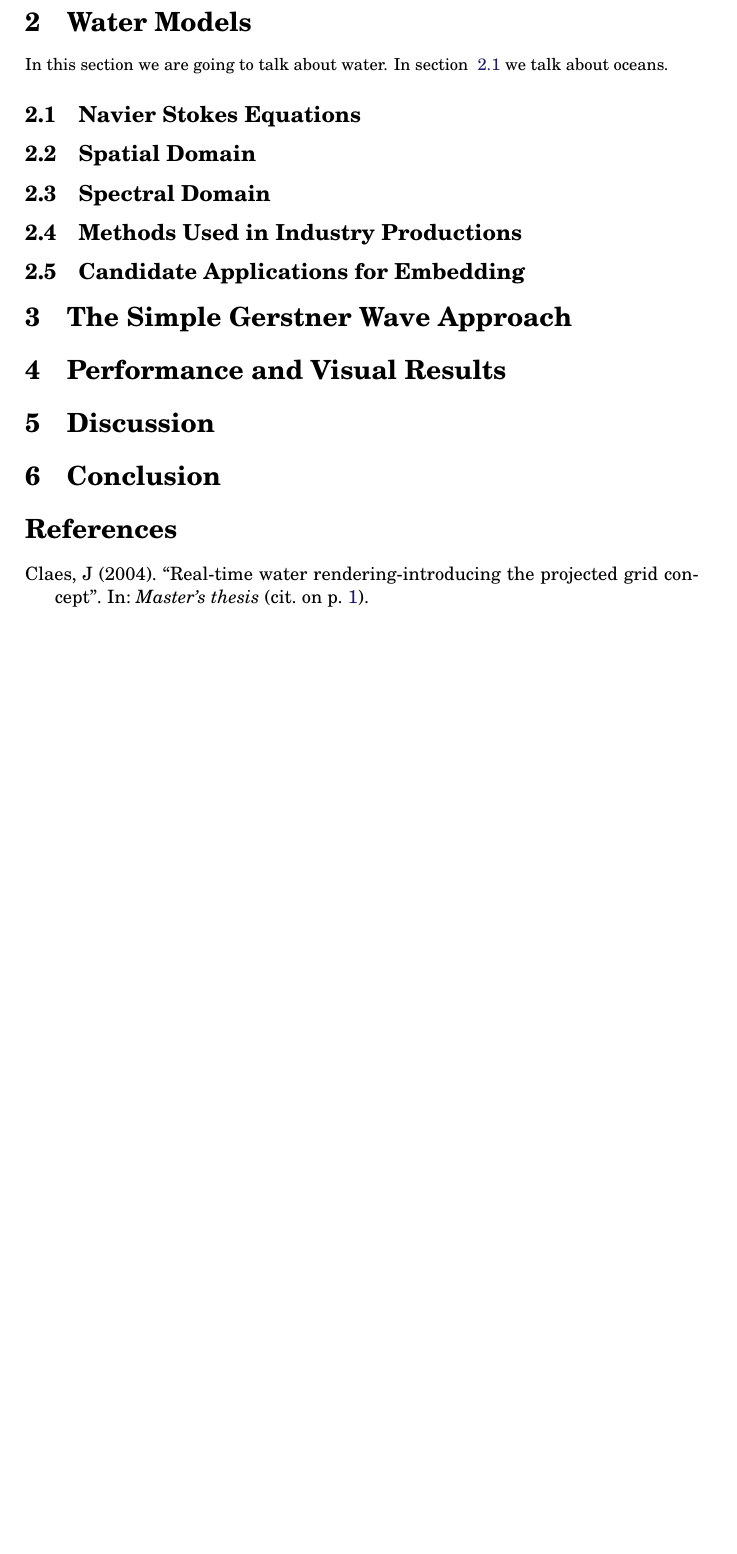
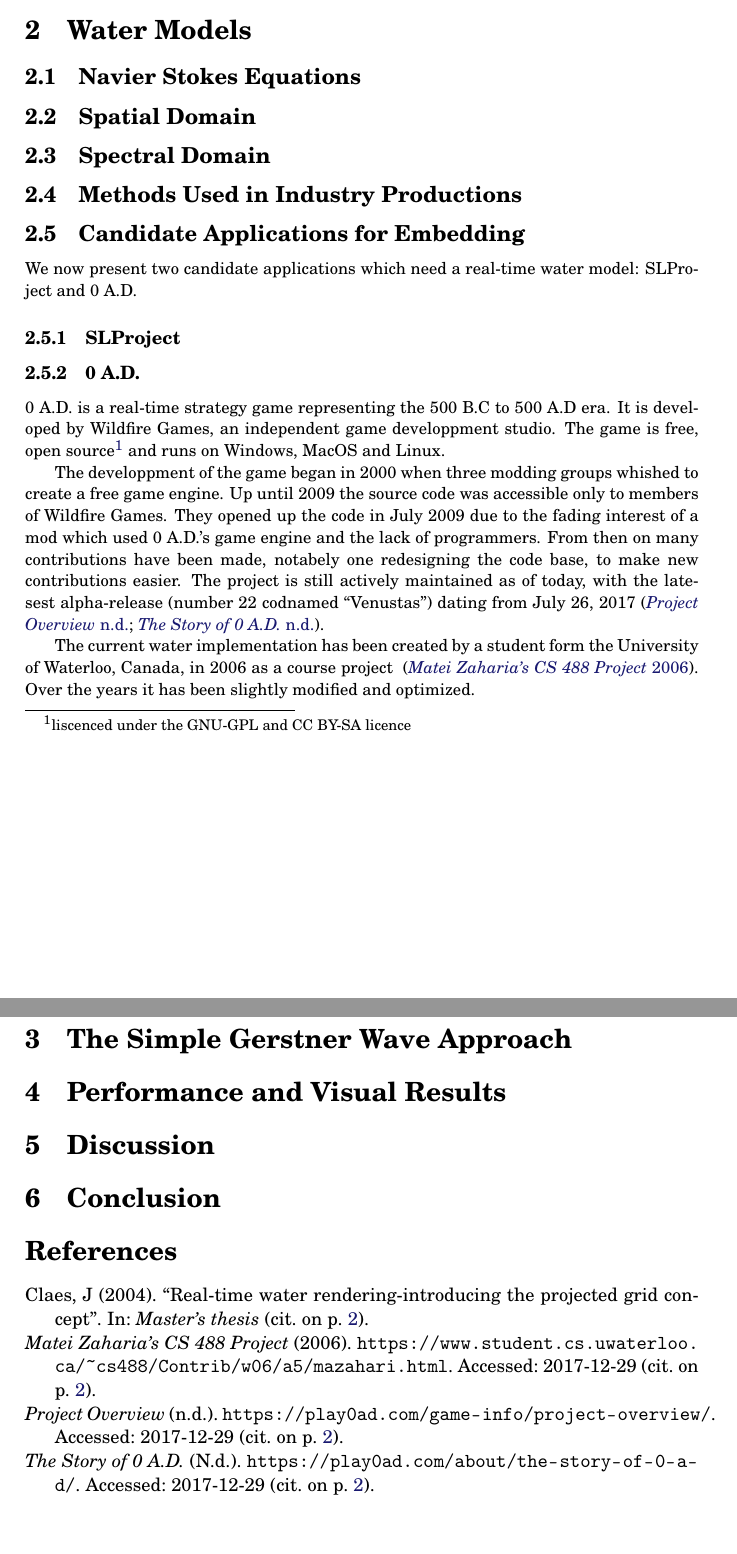
Before and after one commit to SamuelGauthier/rtwr, a LaTeX paper (doc/report/project2_report.tex, which reads doc/report/text/2_background.tex): part of page 3 of 3 before the commit and two parts of pages 3 and 4 of 4 after it, the two joined at a grey line, cut so that both start at the same text, the shorter picture padded with empty space. Compiled offline with pdfLaTeX.

Commit message:
update documentation

```diff
--- a/doc/report/text/2_background.tex
+++ b/doc/report/text/2_background.tex
@@ -4,11 +4,51 @@
 % eulerian, lagrangian frameworks, talk about their visual accuracy, SLProject,
 % 0 a.d.
 
-In this section we are going to talk about water. In section
-~\ref{subsec:navier_stokes} we talk about oceans.
 
 \subsection{Navier Stokes Equations}\label{subsec:navier_stokes}
 \subsection{Spatial Domain}\label{subsec:spatial_domain}
 \subsection{Spectral Domain}\label{subsec:spectral_domain}
 \subsection{Methods Used in Industry Productions}\label{subsec:methods_industry}
+
+% FFT, Projected Grid, LOD,
+
 \subsection{Candidate Applications for Embedding}\label{subsec:candidate_apps}
+
+% SLProject, 0 a.d.
+
+We now present two candidate applications which need a real-time water model:
+SLProject and 0 A.D.
+
+\subsubsection{SLProject}
+
+
+
+\subsubsection{0 A.D.}
+
+% Talk about the history of the project, what it is, how it is maintained,
+% open source, game engine, the tickets and contacts with the devs.
+
+0 A.D. is a real-time strategy game representing the 500 B.C to 500 A.D era. It
+is developed by Wildfire Games, an independent game developpment studio. The
+game is free, open source\footnote{liscenced under the GNU-GPL and CC BY-SA
+licence} and runs on Windows, MacOS and Linux.
+
+The developpment of the game began in 2000 when three modding groups whished to
+create a free game engine. Up until 2009 the source code was accessible only to
+members of Wildfire Games. They opened up the code in July 2009 due to the
+fading interest of a mod which used 0 A.D.'s game engine and the lack of
+programmers. From then on many contributions have been made, notabely one
+redesigning the code base, to make new contributions easier. The project is
+still actively maintained as of today, with the latesest alpha-release (number
+22 codnamed ``Venustas'') dating from July 26,
+2017~\autocite{wildfire0adproject,wildfire0adstory}.
+
+% Code base and Engine
+
+
+% Current water and open ticket
+
+The current water implementation has been created by a student form the
+University of Waterloo, Canada, in 2006 as a course project
+~\autocite{zaharia2006cs}. Over the years it has been slightly modified and
+optimized.
```
